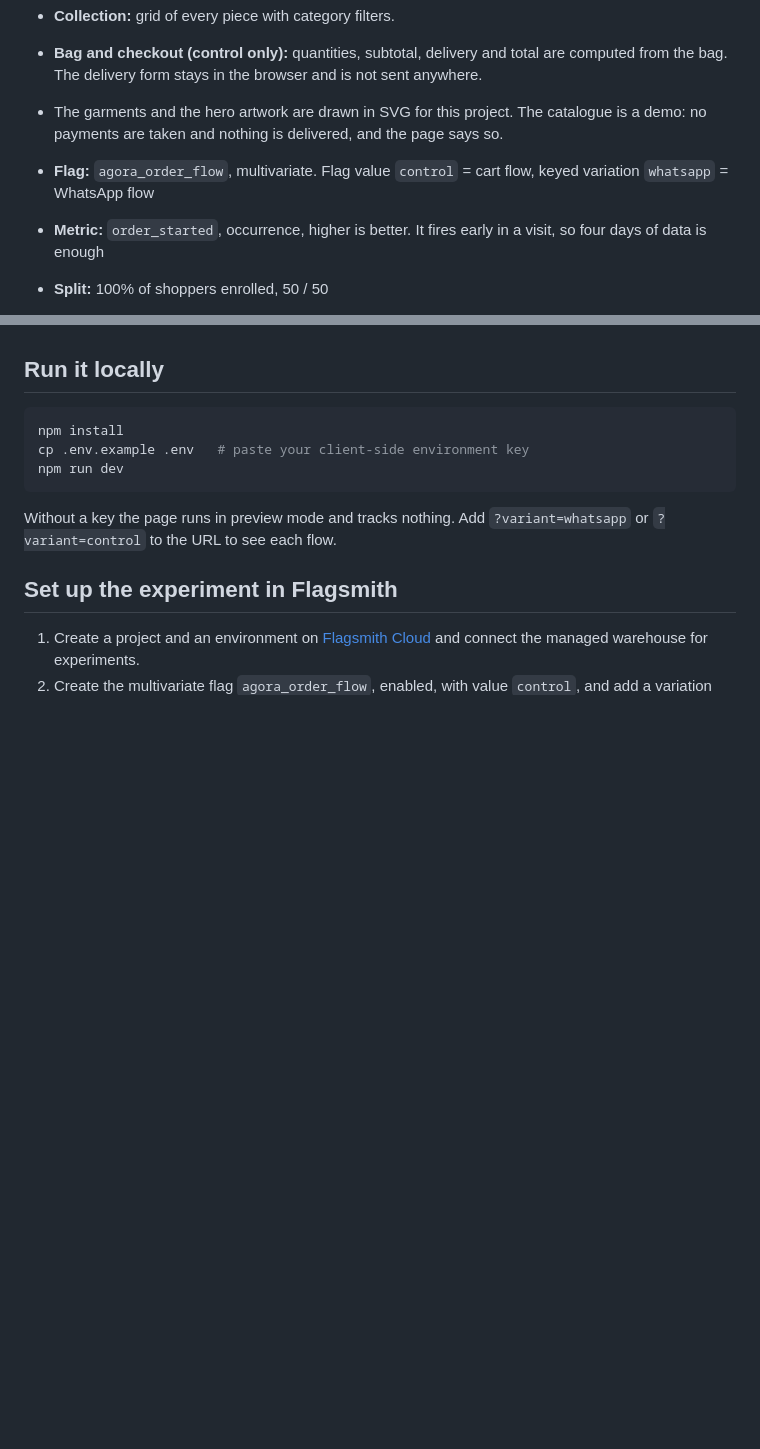
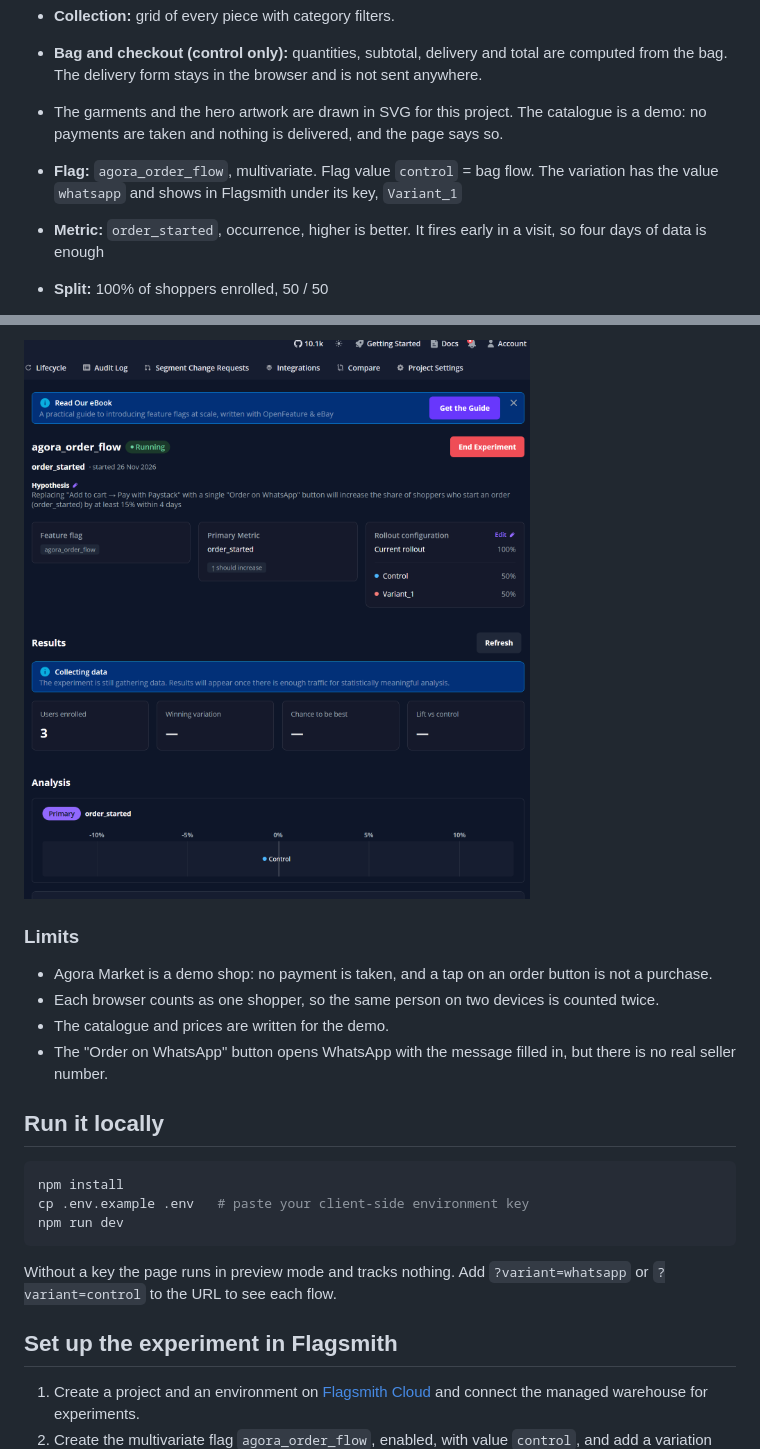
Before and after one commit to 0xNexuz/agora-market, a Markdown page: README.md, 2 parts joined by grey strips. Drawn GitHub-style; pictures changed too: docs/flagsmith-production-running.png (added); blank space fills up the shorter version.

```diff
--- a/README.md
+++ b/README.md
@@ -30,7 +38,8 @@ delivery fee.
 - The garments and the hero artwork are drawn in SVG for this project. The catalogue is a demo: no payments are
   taken and nothing is delivered, and the page says so.
 
-- **Flag:** `agora_order_flow`, multivariate. Flag value `control` = cart flow, keyed variation `whatsapp` = WhatsApp flow
+- **Flag:** `agora_order_flow`, multivariate. Flag value `control` = bag flow. The variation has the value `whatsapp`
+  and shows in Flagsmith under its key, `Variant_1`
 - **Metric:** `order_started`, occurrence, higher is better. It fires early in a visit, so four days of data is enough
 - **Split:** 100% of shoppers enrolled, 50 / 50
 - **Secondary event:** `add_to_cart` (control only), to see where the bag flow loses people
@@ -63,3 +103,11 @@ started, lift, credible interval and win probability, and the decision taken._
+![Flagsmith experiment running, Production](docs/flagsmith-production-running.png)
+
+### Limits
+
+- Agora Market is a demo shop: no payment is taken, and a tap on an order button is not a purchase.
+- Each browser counts as one shopper, so the same person on two devices is counted twice.
+- The catalogue and prices are written for the demo.
+- The "Order on WhatsApp" button opens WhatsApp with the message filled in, but there is no real seller number.
 
 ## Run it locally
 
```
Also changed, not shown: other parts of README.md (+46 -4 lines), docs/flagsmith-development-results.png (added), docs/shop-rail.png (added), docs/variant-control.png (added), docs/variant-whatsapp.png (added).
